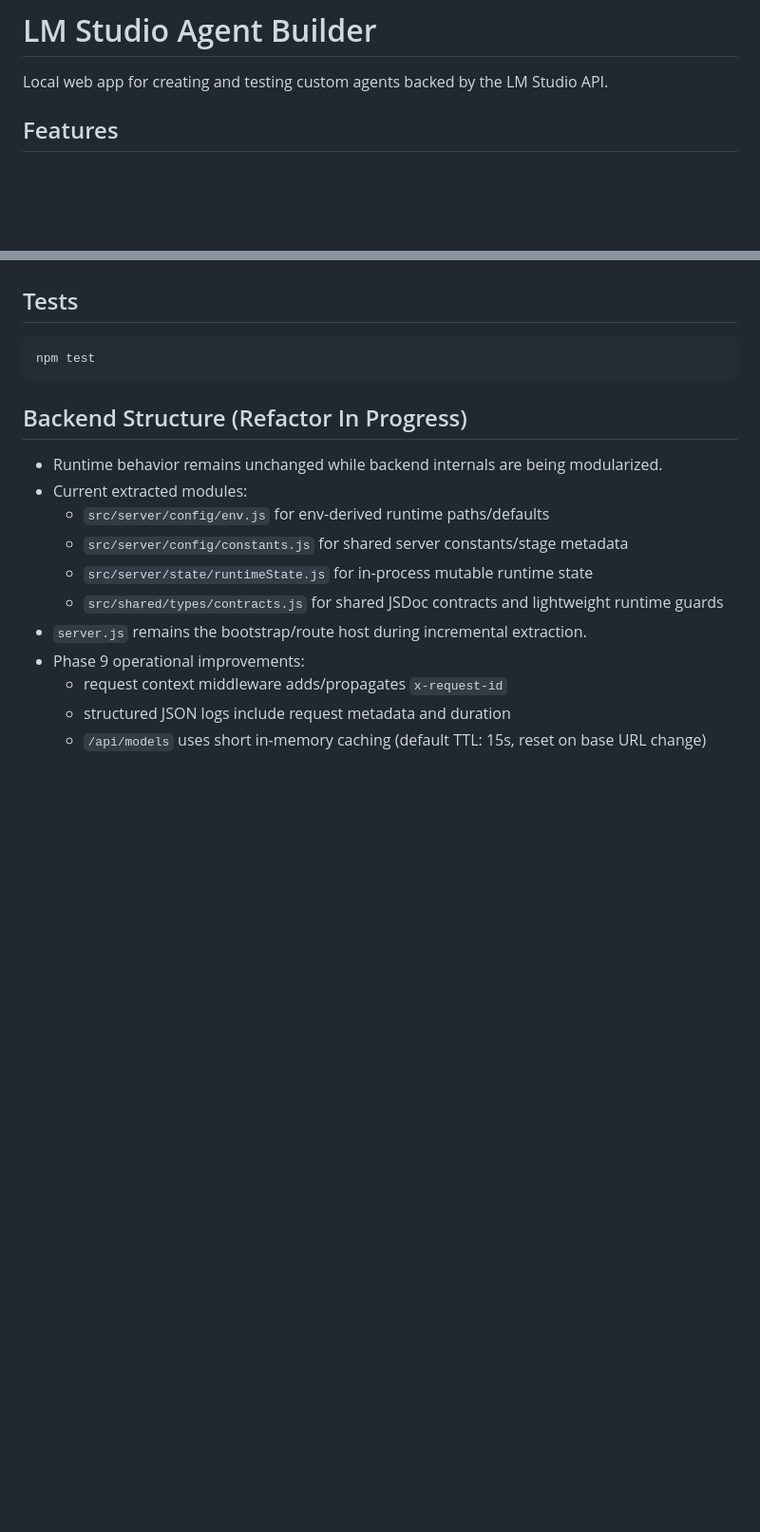
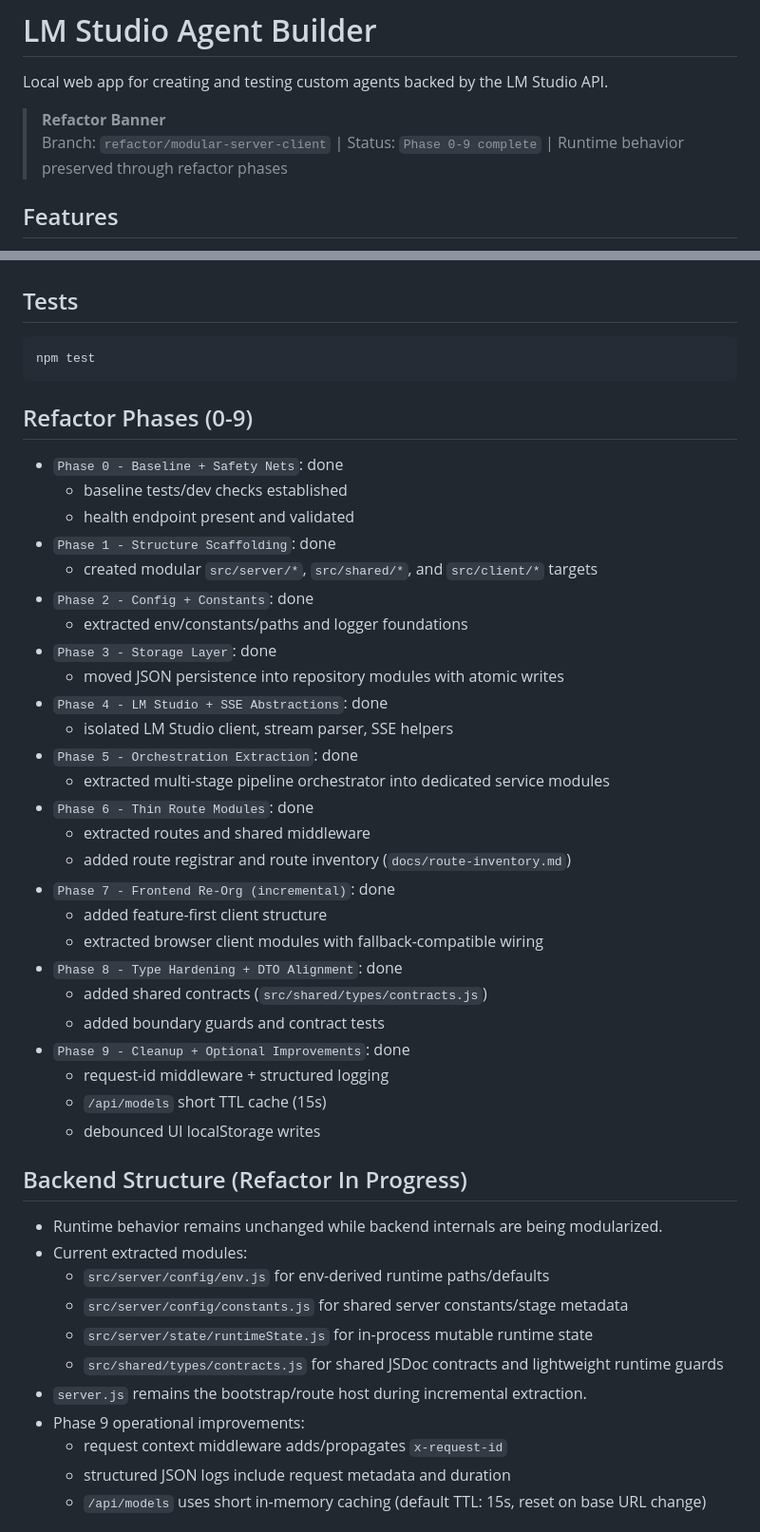
Before and after one commit to aiforhumans/x-dev-agents, a Markdown page: README.md, 2 parts joined by grey strips. Shown at 95% size. Drawn GitHub-style; blank space fills up the shorter version.

Commit message:
docs: add refactor phase 0-9 status banner and summary

````diff
--- a/README.md
+++ b/README.md
@@ -3,6 +3,9 @@
 # LM Studio Agent Builder
 
 Local web app for creating and testing custom agents backed by the LM Studio API.
+
+> **Refactor Banner**
+> Branch: `refactor/modular-server-client` | Status: `Phase 0-9 complete` | Runtime behavior preserved through refactor phases
 
 ## Features
 
@@ -153,6 +156,35 @@ Open `http://localhost:3000`.
 npm test
 ```
 
+## Refactor Phases (0-9)
+
+- `Phase 0 - Baseline + Safety Nets`: done
+  - baseline tests/dev checks established
+  - health endpoint present and validated
+- `Phase 1 - Structure Scaffolding`: done
+  - created modular `src/server/*`, `src/shared/*`, and `src/client/*` targets
+- `Phase 2 - Config + Constants`: done
+  - extracted env/constants/paths and logger foundations
+- `Phase 3 - Storage Layer`: done
+  - moved JSON persistence into repository modules with atomic writes
+- `Phase 4 - LM Studio + SSE Abstractions`: done
+  - isolated LM Studio client, stream parser, SSE helpers
+- `Phase 5 - Orchestration Extraction`: done
+  - extracted multi-stage pipeline orchestrator into dedicated service modules
+- `Phase 6 - Thin Route Modules`: done
+  - extracted routes and shared middleware
+  - added route registrar and route inventory (`docs/route-inventory.md`)
+- `Phase 7 - Frontend Re-Org (incremental)`: done
+  - added feature-first client structure
+  - extracted browser client modules with fallback-compatible wiring
+- `Phase 8 - Type Hardening + DTO Alignment`: done
+  - added shared contracts (`src/shared/types/contracts.js`)
+  - added boundary guards and contract tests
+- `Phase 9 - Cleanup + Optional Improvements`: done
+  - request-id middleware + structured logging
+  - `/api/models` short TTL cache (15s)
+  - debounced UI localStorage writes
+
 ## Backend Structure (Refactor In Progress)
 
 - Runtime behavior remains unchanged while backend internals are being modularized.
````
